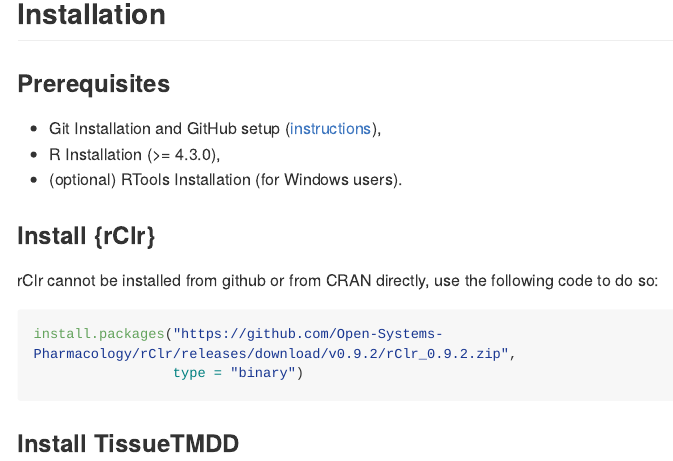
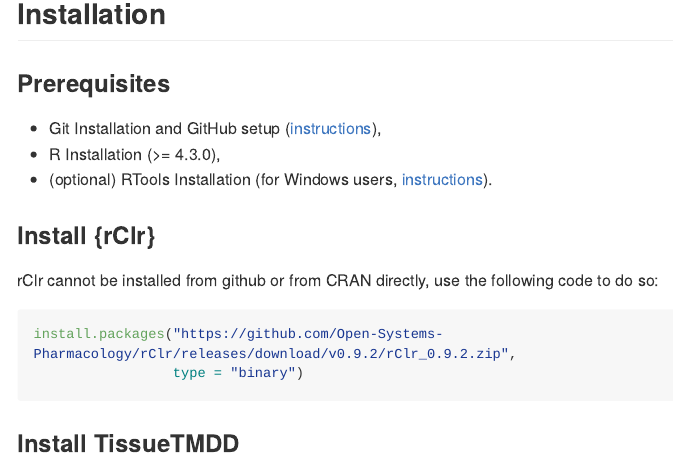
Before and after one commit to esqLABS/TissueTMDD, an R Markdown document (README.Rmd): the page in a window 1100 px wide, from 360 px down. The pictures show the output file README.md that the author committed with the source, drawn offline in the style of GitHub; long lines of code are wrapped; badge pictures from the web are left out.

Commit message:
Fix link + add link for RTools instructions

```diff
--- a/README.Rmd
+++ b/README.Rmd
@@ -34,9 +34,9 @@
 
 ### Prerequisites
 
-- Git Installation and GitHub setup ([instructions](https://gist.github.com/z3tt/3dab3535007acf10839164976640942)),
+- Git Installation and GitHub setup ([instructions](https://gist.github.com/z3tt/3dab3535007acf108391649766409421)),
 - R Installation (>= 4.3.0),
-- (optional) RTools Installation (for Windows users).
+- (optional) RTools Installation (for Windows users, [instructions](https://cran.r-project.org/bin/windows/Rtools/rtools40.html)).
 
 
 ### Install {rClr}
```
Also changed, not shown: README.md.
